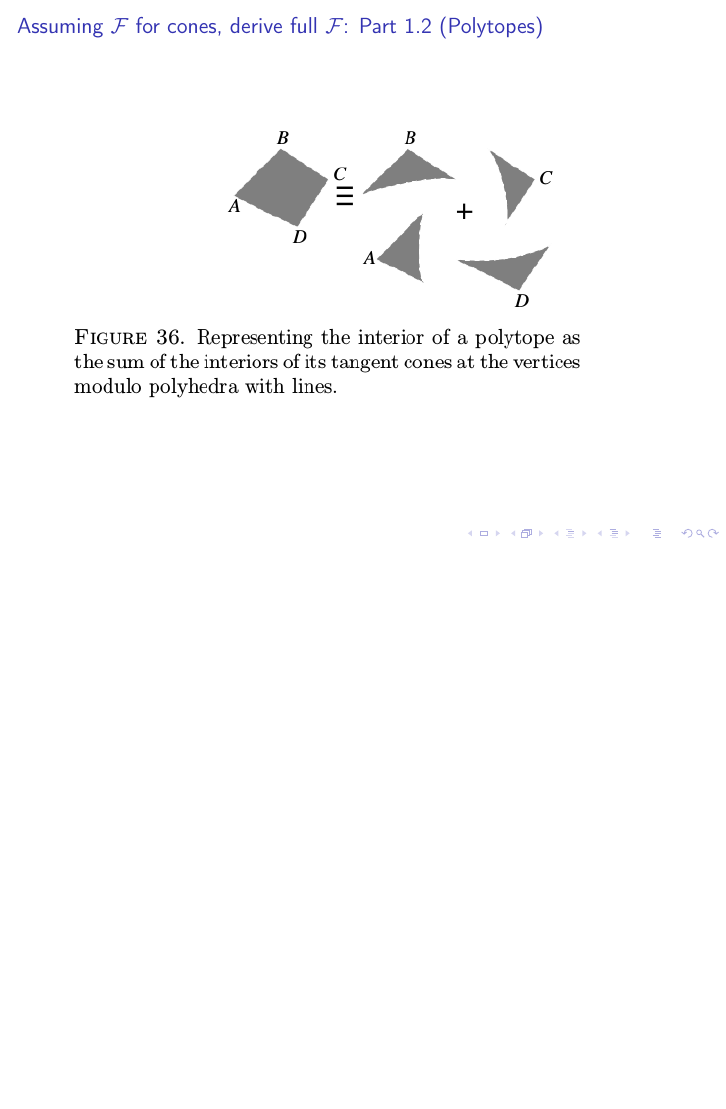
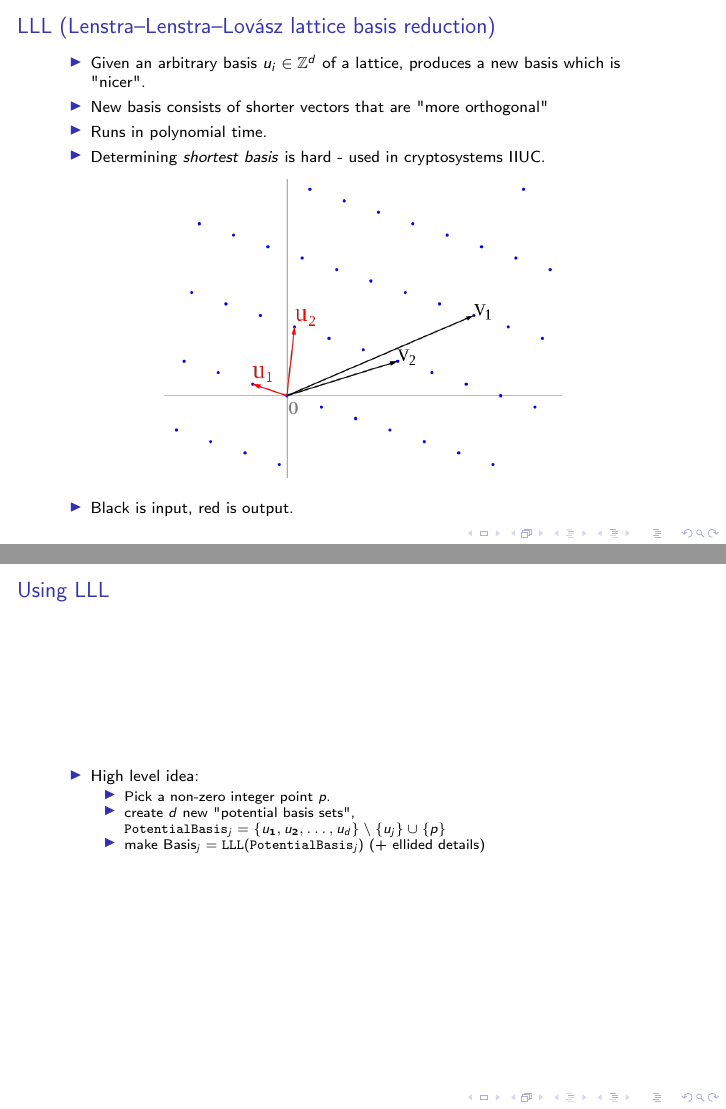
Before and after one commit to bollu/barvinok, LaTeX slides (slides.tex): page 23 of 23 before the commit and pages 22 and 23 of 24 after it, the two joined at a grey line, the shorter picture padded with empty space. Compiled offline with pdfLaTeX.

Commit message:
add lattice reduction

```diff
--- a/slides.tex
+++ b/slides.tex
@@ -330,10 +330,35 @@ Volume(\Pi_0) &= \prod_{i=1}^d \frac{2 |u_i|}{\sqrt[d]{Index(K)}}\\
 \end{frame}
 
 
-\begin{frame}[label=sec-21]{LLL}
+\begin{frame}[label=sec-21]{LLL  (Lenstra–Lenstra–Lovász lattice basis reduction)}
+\begin{itemize}
+\item Given an arbitrary basis $u_i \in \mathbb{Z}^d$ of a lattice, produces a new basis which is "nicer".
+\item New basis consists of shorter vectors that are "more orthogonal"
+\item Runs in polynomial time.
+\item Determining \textit{shortest basis} is hard - used in cryptosystems IIUC.
+\end{itemize}
+
+\begin{center}
+\includegraphics[width=7cm, keepaspectratio]{res/lattice-reduction}
+\end{center}
+\begin{itemize}
+\item Black is input, red is output.
+\end{itemize}
 \end{frame}
 
-\begin{frame}[label=sec-22]{Assuming $\mathcal{F}$ for cones, derive full $\mathcal{F}$: Part 1.2 (Polytopes)}
+
+\begin{frame}[label=sec-22]{Using LLL}
+\begin{itemize}
+\item High level idea:
+\begin{itemize}
+\item Pick a non-zero integer point $p$.
+\item create $d$ new "potential basis sets", $\texttt{PotentialBasis}_j = \{u_1, u_2 , \ldots, u_d\} \setminus \{u_j\} \cup \{p\}$
+\item make $\text{Basis}_j = \texttt{LLL}(\texttt{PotentialBasis}_j)$  (+ ellided details)
+\end{itemize}
+\end{itemize}
+\end{frame}
+
+\begin{frame}[label=sec-23]{Assuming $\mathcal{F}$ for cones, derive full $\mathcal{F}$: Part 1.2 (Polytopes)}
 \includegraphics[width=.9\linewidth]{./res/polytope-as-sum-of-tangent-cones.png}
 \end{frame}
 % Emacs 24.5.1 (Org mode 8.2.10)
```
Also changed, not shown: res/lattice-reduction.png (added), slides.pdf, slides.tex (2 more changed lines), 1 other file.
